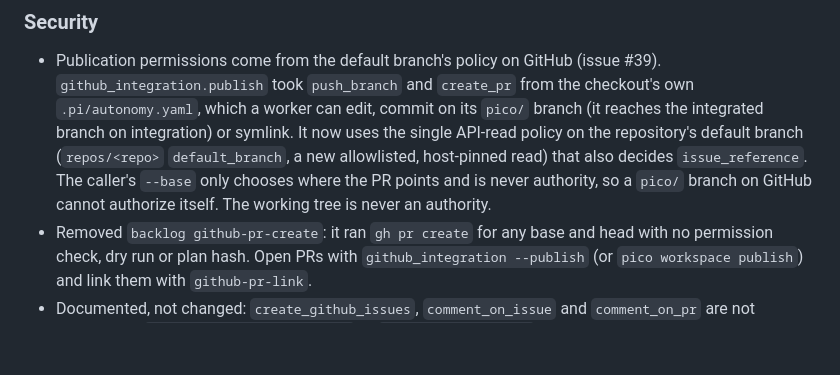
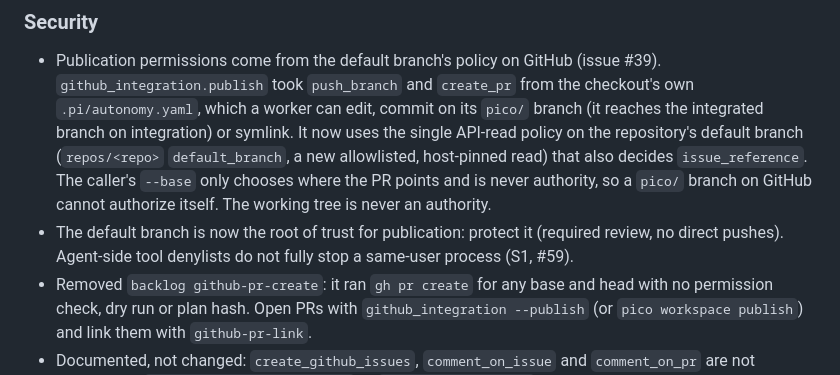
Before and after one commit to dhuzard/pico-orchestrator, a Markdown page: CHANGELOG.md, the part around the change. GitHub-like rendering; blank space fills up the shorter version.

```diff
--- a/CHANGELOG.md
+++ b/CHANGELOG.md
@@ -16,6 +16,8 @@ All notable changes to PICO are recorded here. The format follows
   read) that also decides `issue_reference`. The caller's `--base` only chooses where the PR
   points and is never authority, so a `pico/` branch on GitHub cannot authorize itself. The
   working tree is never an authority.
+- The default branch is now the root of trust for publication: protect it (required review, no
+  direct pushes). Agent-side tool denylists do not fully stop a same-user process (S1, #59).
 - Removed `backlog github-pr-create`: it ran `gh pr create` for any base and head with no
   permission check, dry run or plan hash. Open PRs with `github_integration --publish` (or
   `pico workspace publish`) and link them with `github-pr-link`.
```
Also changed, not shown: docs/technical-reference.md (+14 -0 lines).
